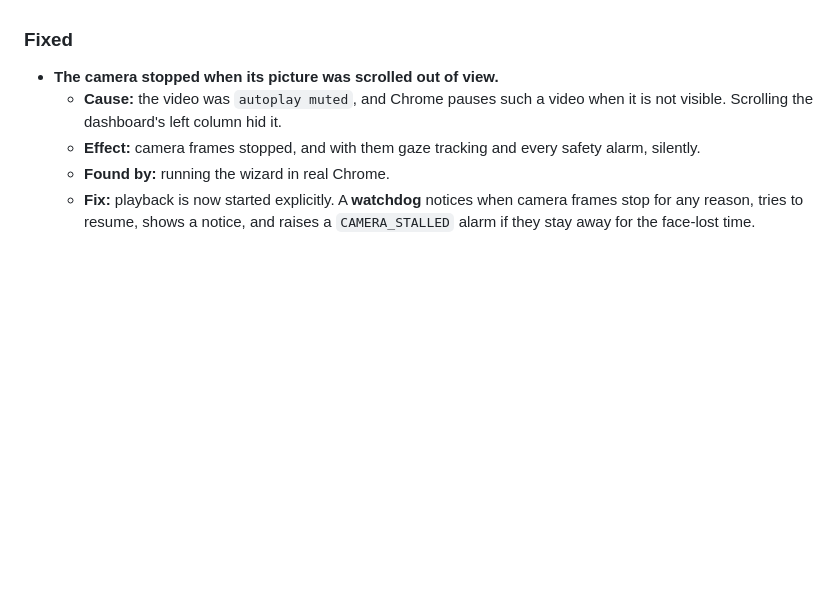
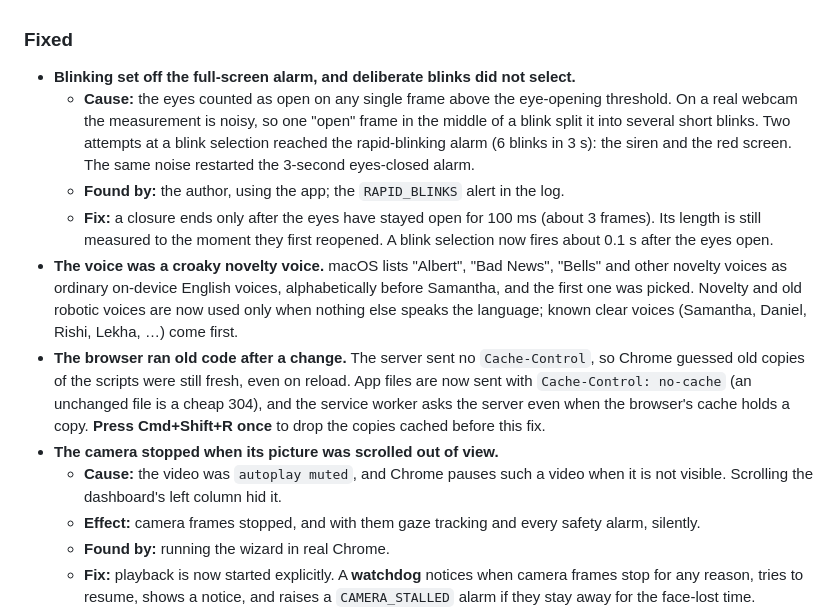
Before and after one commit to Gautamyadav02/LumiIQ_V3, a Markdown page: CHANGELOG.md, the part around the change. GitHub-like rendering; blank space fills up the shorter version.

Commit message:
docs: CHANGELOG for the blink, voice and stale-code fixes
Co-Authored-By: Claude Opus 5.5 <noreply@anthropic.com>

```diff
--- a/CHANGELOG.md
+++ b/CHANGELOG.md
@@ -146,6 +146,25 @@ That attempt was replaced, because it could not run and would have misled:
 
 ### Fixed
 
+- **Blinking set off the full-screen alarm, and deliberate blinks did not select.**
+  - **Cause:** the eyes counted as open on any single frame above the eye-opening threshold. On
+    a real webcam the measurement is noisy, so one "open" frame in the middle of a blink split it
+    into several short blinks. Two attempts at a blink selection reached the rapid-blinking alarm
+    (6 blinks in 3 s): the siren and the red screen. The same noise restarted the 3-second
+    eyes-closed alarm.
+  - **Found by:** the author, using the app; the `RAPID_BLINKS` alert in the log.
+  - **Fix:** a closure ends only after the eyes have stayed open for 100 ms (about 3 frames). Its
+    length is still measured to the moment they first reopened. A blink selection now fires
+    about 0.1 s after the eyes open.
+- **The voice was a croaky novelty voice.** macOS lists "Albert", "Bad News", "Bells" and other
+  novelty voices as ordinary on-device English voices, alphabetically before Samantha, and the
+  first one was picked. Novelty and old robotic voices are now used only when nothing else speaks
+  the language; known clear voices (Samantha, Daniel, Rishi, Lekha, …) come first.
+- **The browser ran old code after a change.** The server sent no `Cache-Control`, so Chrome
+  guessed old copies of the scripts were still fresh, even on reload. App files are now sent
+  with `Cache-Control: no-cache` (an unchanged file is a cheap 304), and the service worker asks
+  the server even when the browser's cache holds a copy. **Press Cmd+Shift+R once** to drop the
+  copies cached before this fix.
 - **The camera stopped when its picture was scrolled out of view.**
   - **Cause:** the video was `autoplay muted`, and Chrome pauses such a video when it is not
     visible. Scrolling the dashboard's left column hid it.
```
